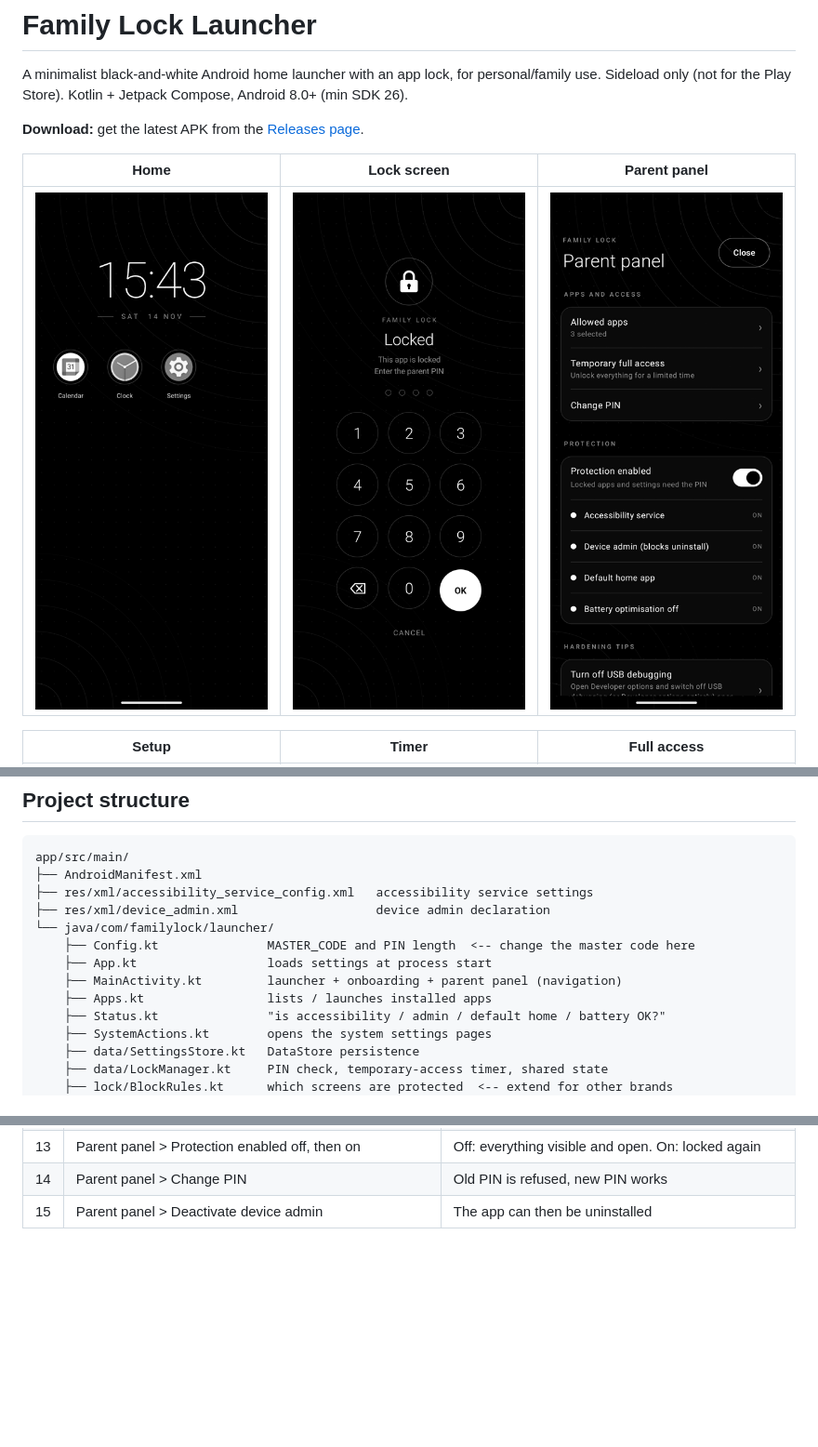
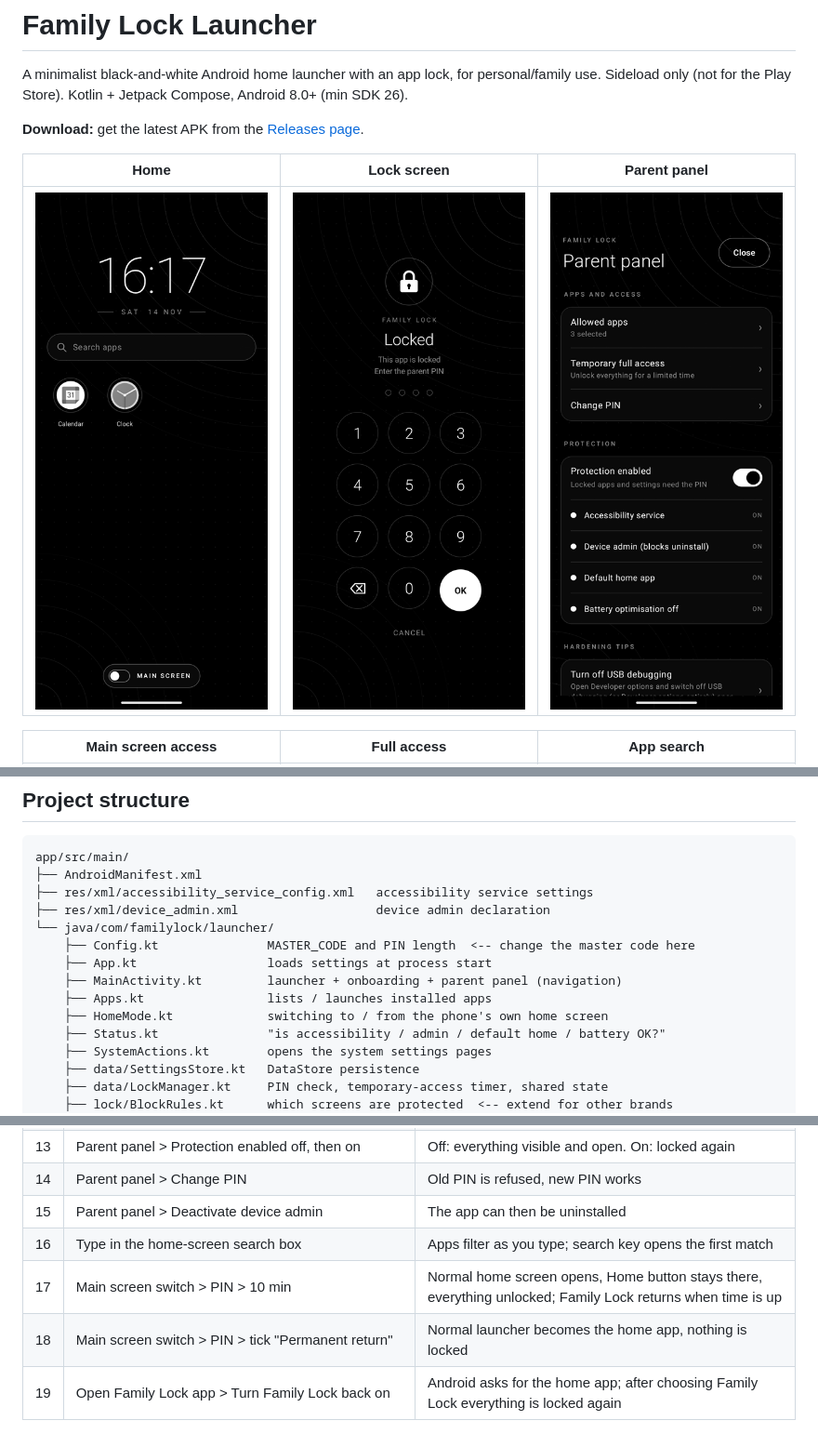
Before and after one commit to Dipendra-creator/family-lock-launcher, a Markdown page: README.md, 3 parts joined by grey strips. Shown at 93% size. Drawn GitHub-style; pictures changed too: docs/screenshots/home.png; blank space fills up the shorter version.

```diff
--- a/README.md
+++ b/README.md
@@ -9,5 +9,5 @@ Sideload only (not for the Play Store). Kotlin + Jetpack Compose, Android 8.0+ (
 |---|---|---|
 | ![Home](docs/screenshots/home.png) | ![Lock](docs/screenshots/lock.png) | ![Panel](docs/screenshots/panel.png) |
 
-| Setup | Timer | Full access |
+| Main screen access | Full access | App search |
 |---|---|---|
@@ -33,6 +37,7 @@ app/src/main/
     ├── App.kt                  loads settings at process start
     ├── MainActivity.kt         launcher + onboarding + parent panel (navigation)
     ├── Apps.kt                 lists / launches installed apps
+    ├── HomeMode.kt             switching to / from the phone's own home screen
     ├── Status.kt               "is accessibility / admin / default home / battery OK?"
     ├── SystemActions.kt        opens the system settings pages
     ├── data/SettingsStore.kt   DataStore persistence
@@ -129,3 +139,7 @@ Notes:
 | 13 | Parent panel > Protection enabled off, then on | Off: everything visible and open. On: locked again |
 | 14 | Parent panel > Change PIN | Old PIN is refused, new PIN works |
 | 15 | Parent panel > Deactivate device admin | The app can then be uninstalled |
+| 16 | Type in the home-screen search box | Apps filter as you type; search key opens the first match |
+| 17 | Main screen switch > PIN > 10 min | Normal home screen opens, Home button stays there, everything unlocked; Family Lock returns when time is up |
+| 18 | Main screen switch > PIN > tick "Permanent return" | Normal launcher becomes the home app, nothing is locked |
+| 19 | Open Family Lock app > Turn Family Lock back on | Android asks for the home app; after choosing Family Lock everything is locked again |
```
Also changed, not shown: other parts of README.md (+12 -3 lines), docs/screenshots/full-access.png, docs/screenshots/off.png (added), docs/screenshots/search.png (added), docs/screenshots/timer.png, 7 other files.
